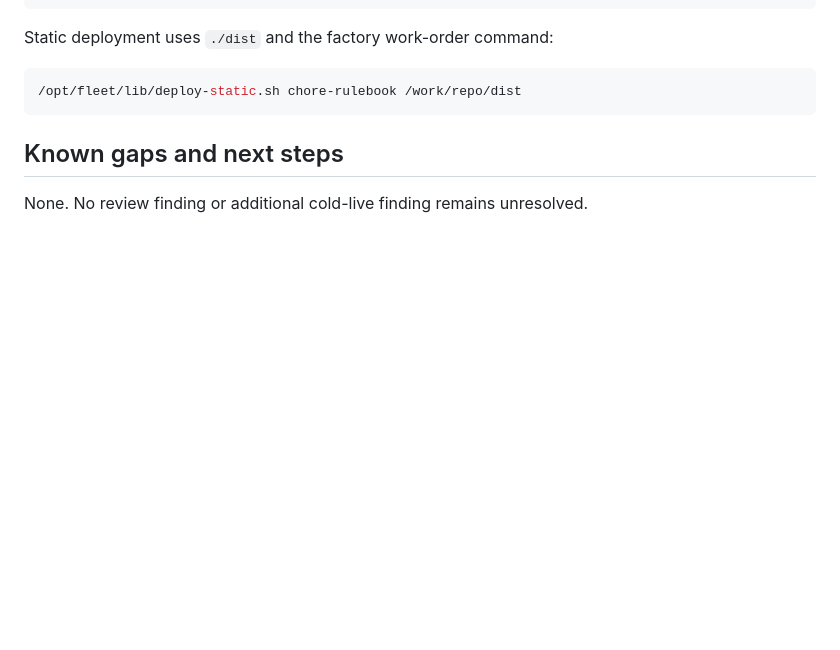
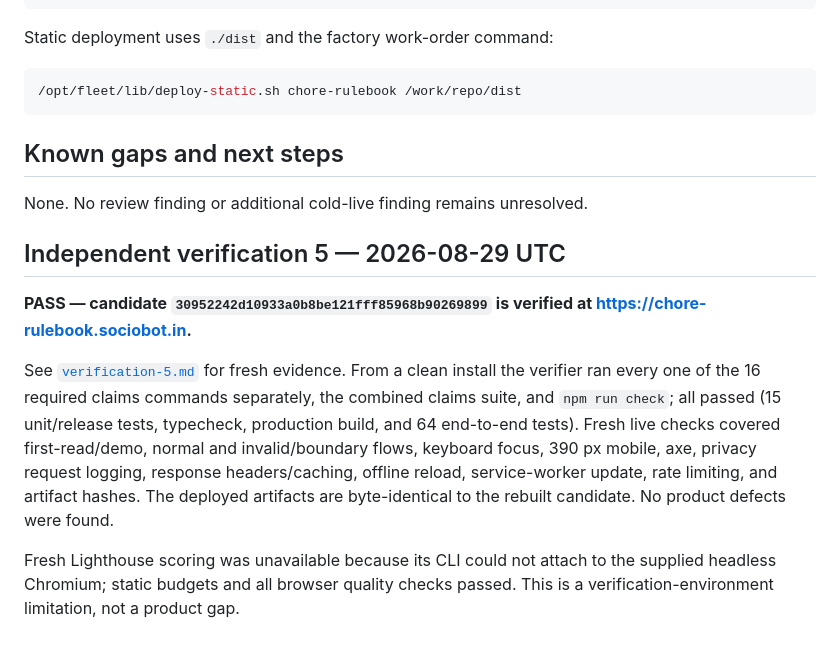
Before and after one commit to B-Divyesh/sf-chore-rulebook, a Markdown page: .factory/handoff.md, the part around the change. Rendered like a GitHub page; blank space fills up the shorter version.

Commit message:
docs: add independent verification 5

```diff
--- a/.factory/handoff.md
+++ b/.factory/handoff.md
@@ -98,3 +98,11 @@ Static deployment uses `./dist` and the factory work-order command:
 ## Known gaps and next steps
 
 None. No review finding or additional cold-live finding remains unresolved.
+
+## Independent verification 5 — 2026-08-29 UTC
+
+**PASS — candidate `30952242d10933a0b8be121fff85968b90269899` is verified at <https://chore-rulebook.sociobot.in>.**
+
+See [`verification-5.md`](verification-5.md) for fresh evidence. From a clean install the verifier ran every one of the 16 required claims commands separately, the combined claims suite, and `npm run check`; all passed (15 unit/release tests, typecheck, production build, and 64 end-to-end tests). Fresh live checks covered first-read/demo, normal and invalid/boundary flows, keyboard focus, 390 px mobile, axe, privacy request logging, response headers/caching, offline reload, service-worker update, rate limiting, and artifact hashes. The deployed artifacts are byte-identical to the rebuilt candidate. No product defects were found.
+
+Fresh Lighthouse scoring was unavailable because its CLI could not attach to the supplied headless Chromium; static budgets and all browser quality checks passed. This is a verification-environment limitation, not a product gap.
```
Also changed, not shown: .factory/verification-5.md (added, +42 -0 lines).
